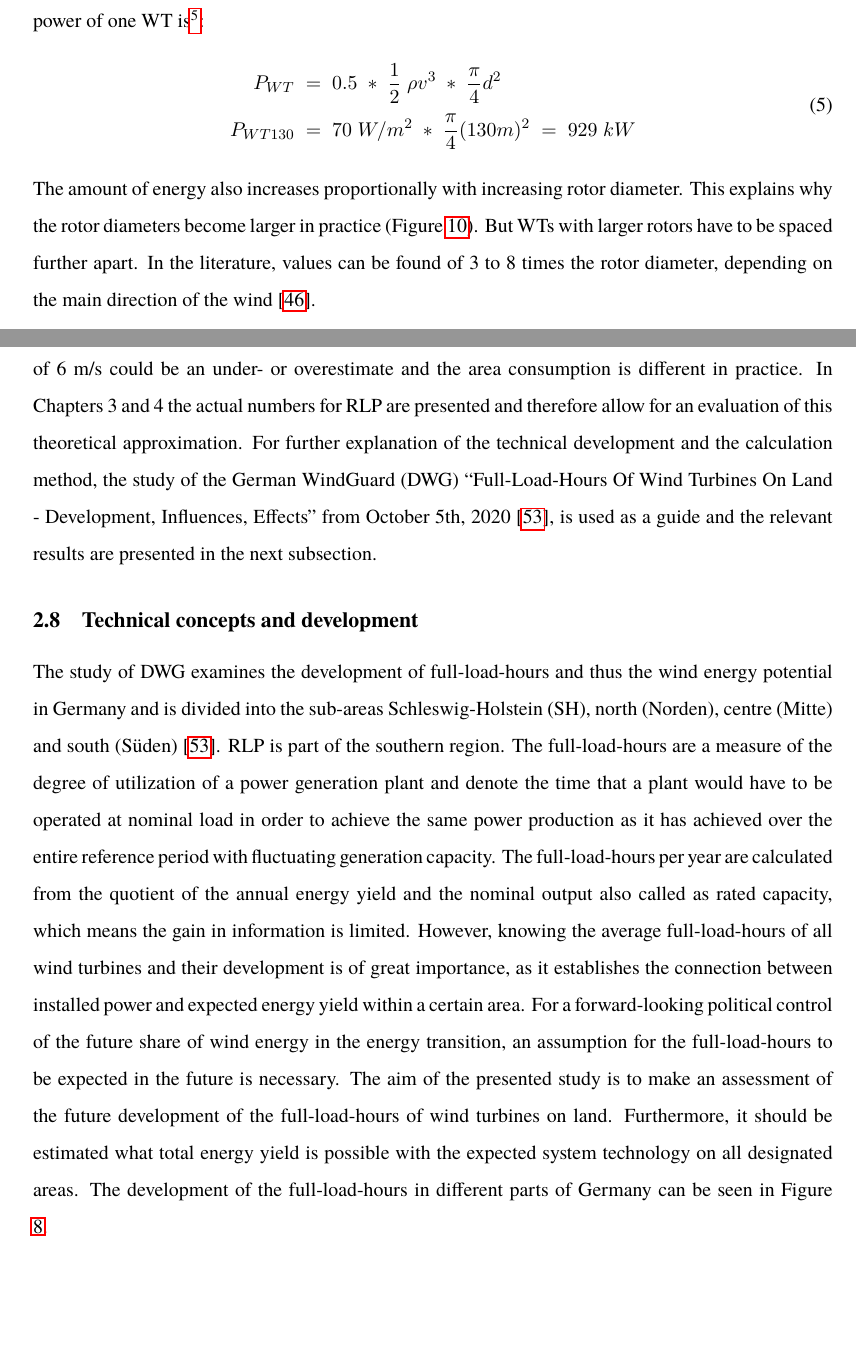
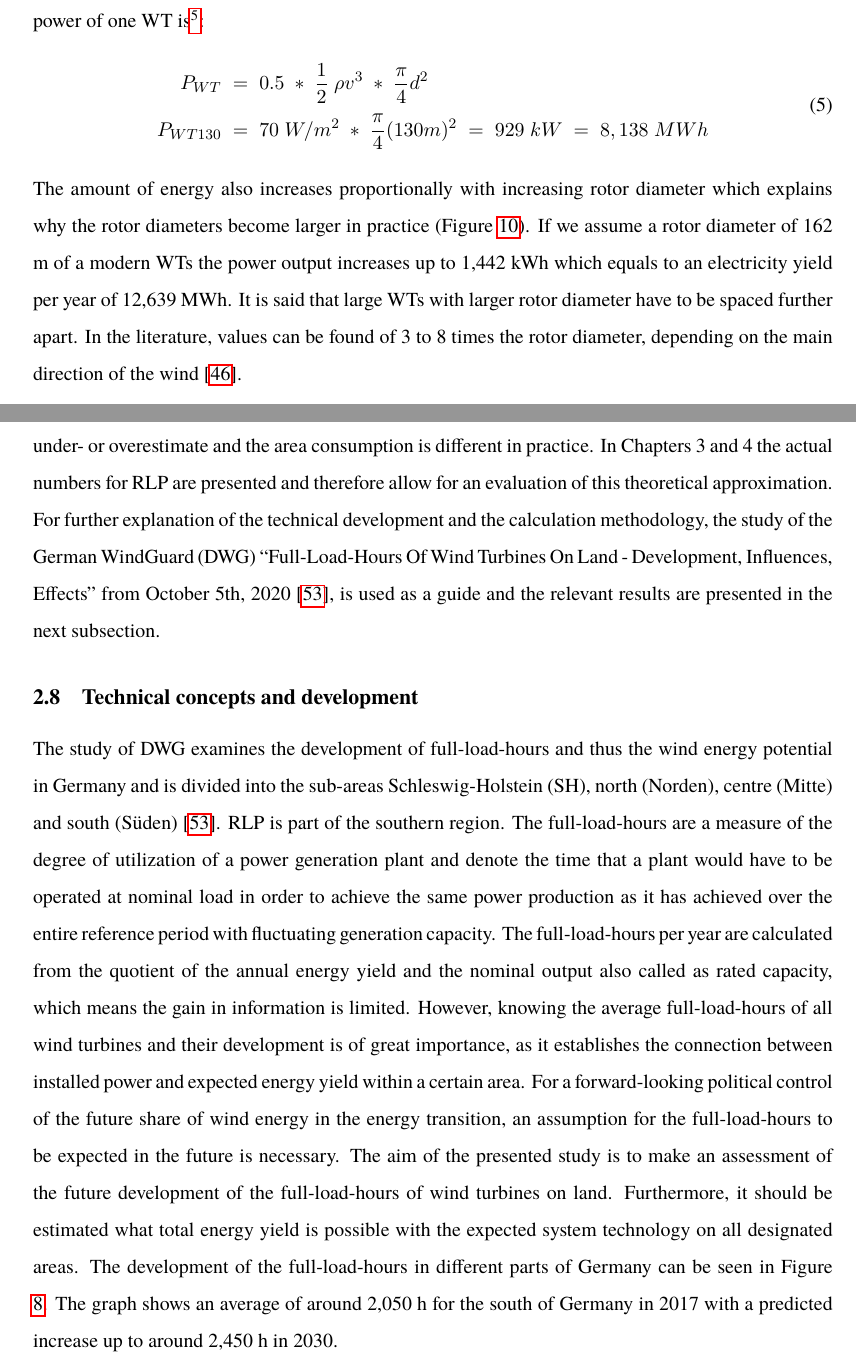
Before and after one commit to EliasCuadra/master-thesis-repowering, a LaTeX thesis (thesis-output/thesis.tex): two parts of pages 25 and 27 of 83, joined at a grey line, cut so that both start at the same text, the shorter picture padded with empty space. Compiled offline with pdfLaTeX.

Commit message:
progress 06.11.2021

```diff
--- a/thesis-output/thesis.tex
+++ b/thesis-output/thesis.tex
@@ -63,7 +63,7 @@
 % save thesis parameters for later
 \newcommand{\thesistype}{Master's Thesis}
 \newcommand{\thesisauthor}{Elias Cuadra Braatz}
-\newcommand{\thesisdate}{November 05, 2021}
+\newcommand{\thesisdate}{November 06, 2021}
 
 % define tightlist to work with newer versions of pandoc
 \providecommand{\tightlist}{%
@@ -570,10 +570,10 @@ The maximum theoretical efficiency obtained for wind turbines is 59\% according
 \begin{equation}
 \begin{split}
 P_{WT}\; & =\; 0.5\; *\; \frac{1}{2}\; \rho v^3\; *\; \frac{\pi}{4}d^2 \\
-P_{WT130}\; & =\; 70\; W/m^2\; *\; \frac{\pi}{4}(130 m)^2\; =\; 929\; kW
+P_{WT130}\; & =\; 70\; W/m^2\; *\; \frac{\pi}{4}(130 m)^2\; =\; 929\; kW\;=\;8,138\; MWh
 \end{split}
 \end{equation}
-The amount of energy also increases proportionally with increasing rotor diameter. This explains why the rotor diameters become larger in practice (Figure \ref{fig:rotor}). But WTs with larger rotors have to be spaced further apart. In the literature, values can be found of 3 to 8 times the rotor diameter, depending on the main direction of the wind {[}\protect\hyperlink{ref-DavidJCMacKay.2009}{46}{]}.
+The amount of energy also increases proportionally with increasing rotor diameter which explains why the rotor diameters become larger in practice (Figure \ref{fig:rotor}). If we assume a rotor diameter of 162 m of a modern WTs the power output increases up to 1,442 kWh which equals to an electricity yield per year of 12,639 MWh. It is said that large WTs with larger rotor diameter have to be spaced further apart. In the literature, values can be found of 3 to 8 times the rotor diameter, depending on the main direction of the wind {[}\protect\hyperlink{ref-DavidJCMacKay.2009}{46}{]}.
 
 \newpage
 
@@ -591,12 +591,12 @@ This means that independent of the rotor size, there is a limit of around 2.2 W/
 A_{22TWh}\;=\;\frac{22 * 10^{12}\; Wh}{2.2\;W/m^2\; *\; 8760h\; *\; 10^6}\;=\;1140.9\;km^2
 \end{equation}
 The total area of RLP is 19,858 km\textsuperscript{2}, which means that the desired amount of electricity coming from wind energy would be equivalent to covering roughly 5.8\% of the area with WTs. The actual 6.782 TWh of electrical energy generated in RLP would relate to 351.7 km\textsuperscript{2} which means that currently about 1.8\% of the area of RLP is covered with WTs given the previously defined assumptions are true. If the same calculation for the whole of Germany is done, the demanded 655 TWh in 2030 would need an area of about 33,968 km\textsuperscript{2} which is about 9.5\% of the total area. Whereas the area consumption for RLP is still somehow imaginable it is clear that covering nearly 10\% of Germany with WTs is very uncertain. It should also be noted, that the assumption of an average wind speed of 6 m/s could be an under- or overestimate and the area consumption is different in practice. In Chapters 3 and 4 the actual numbers for RLP are presented and therefore allow for an evaluation of this theoretical approximation.
-For further explanation of the technical development and the calculation method, the study of the German WindGuard (DWG) ``Full-Load-Hours Of Wind Turbines On Land - Development, Influences, Effects'' from October 5th, 2020 {[}\protect\hyperlink{ref-RasmusBorrmannDr.KnudRehfeldtDr.DennisKruse.2020}{53}{]}, is used as a guide and the relevant results are presented in the next subsection.
+For further explanation of the technical development and the calculation methodology, the study of the German WindGuard (DWG) ``Full-Load-Hours Of Wind Turbines On Land - Development, Influences, Effects'' from October 5th, 2020 {[}\protect\hyperlink{ref-RasmusBorrmannDr.KnudRehfeldtDr.DennisKruse.2020}{53}{]}, is used as a guide and the relevant results are presented in the next subsection.
 
 \hypertarget{technical-concepts-and-development}{%
 \subsection{Technical concepts and development}\label{technical-concepts-and-development}}
 
-The study of DWG examines the development of full-load-hours and thus the wind energy potential in Germany and is divided into the sub-areas Schleswig-Holstein (SH), north (Norden), centre (Mitte) and south (Süden) {[}\protect\hyperlink{ref-RasmusBorrmannDr.KnudRehfeldtDr.DennisKruse.2020}{53}{]}. RLP is part of the southern region. The full-load-hours are a measure of the degree of utilization of a power generation plant and denote the time that a plant would have to be operated at nominal load in order to achieve the same power production as it has achieved over the entire reference period with fluctuating generation capacity. The full-load-hours per year are calculated from the quotient of the annual energy yield and the nominal output also called as rated capacity, which means the gain in information is limited. However, knowing the average full-load-hours of all wind turbines and their development is of great importance, as it establishes the connection between installed power and expected energy yield within a certain area. For a forward-looking political control of the future share of wind energy in the energy transition, an assumption for the full-load-hours to be expected in the future is necessary. The aim of the presented study is to make an assessment of the future development of the full-load-hours of wind turbines on land. Furthermore, it should be estimated what total energy yield is possible with the expected system technology on all designated areas. The development of the full-load-hours in different parts of Germany can be seen in Figure \ref{fig:flh}.
+The study of DWG examines the development of full-load-hours and thus the wind energy potential in Germany and is divided into the sub-areas Schleswig-Holstein (SH), north (Norden), centre (Mitte) and south (Süden) {[}\protect\hyperlink{ref-RasmusBorrmannDr.KnudRehfeldtDr.DennisKruse.2020}{53}{]}. RLP is part of the southern region. The full-load-hours are a measure of the degree of utilization of a power generation plant and denote the time that a plant would have to be operated at nominal load in order to achieve the same power production as it has achieved over the entire reference period with fluctuating generation capacity. The full-load-hours per year are calculated from the quotient of the annual energy yield and the nominal output also called as rated capacity, which means the gain in information is limited. However, knowing the average full-load-hours of all wind turbines and their development is of great importance, as it establishes the connection between installed power and expected energy yield within a certain area. For a forward-looking political control of the future share of wind energy in the energy transition, an assumption for the full-load-hours to be expected in the future is necessary. The aim of the presented study is to make an assessment of the future development of the full-load-hours of wind turbines on land. Furthermore, it should be estimated what total energy yield is possible with the expected system technology on all designated areas. The development of the full-load-hours in different parts of Germany can be seen in Figure \ref{fig:flh}. The graph shows an average of around 2,050 h for the south of Germany in 2017 with a predicted increase up to around 2,450 h in 2030.
 
 
 \begin{figure}[H]
```
Also changed, not shown: thesis-output/thesis.tex (12 more changed lines), 1 other file.
